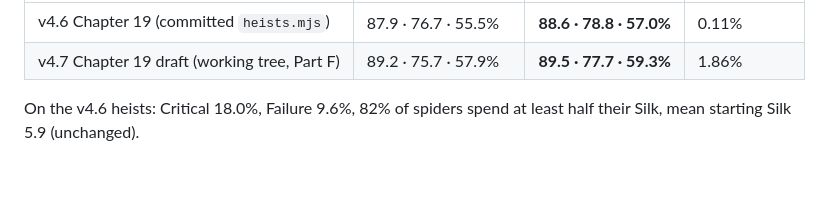
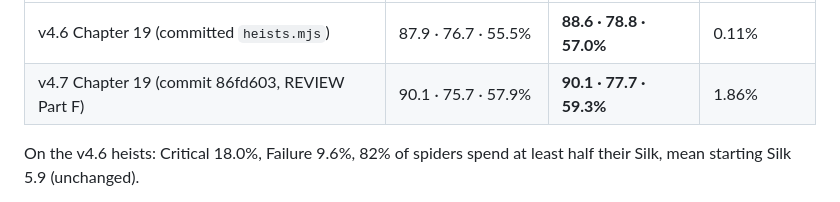
Before and after one commit to PainHog/SpideyHeist, a Markdown page: sim/BALANCE.md, the part around the change. Rendered like a GitHub page; blank space fills up the shorter version.

```diff
--- a/sim/BALANCE.md
+++ b/sim/BALANCE.md
@@ -349,7 +349,7 @@ P5 is P4H plus every Part E ruling that changes a roll the simulator makes. Each
 | Heist data | P4H easy · std · hard | P5 easy · std · hard | P5 Hard Loss |
 |---|---|---|---|
 | v4.6 Chapter 19 (committed `heists.mjs`) | 87.9 · 76.7 · 55.5% | **88.6 · 78.8 · 57.0%** | 0.11% |
-| v4.7 Chapter 19 draft (working tree, Part F) | 89.2 · 75.7 · 57.9% | **89.5 · 77.7 · 59.3%** | 1.86% |
+| v4.7 Chapter 19 (commit 86fd603, REVIEW Part F) | 90.1 · 75.7 · 57.9% | **90.1 · 77.7 · 59.3%** | 1.86% |
 
 On the v4.6 heists: Critical 18.0%, Failure 9.6%, 82% of spiders spend at least half their Silk, mean starting Silk 5.9 (unchanged).
 
```
Also changed, not shown: book/REVIEW.md (+2 -2 lines).
